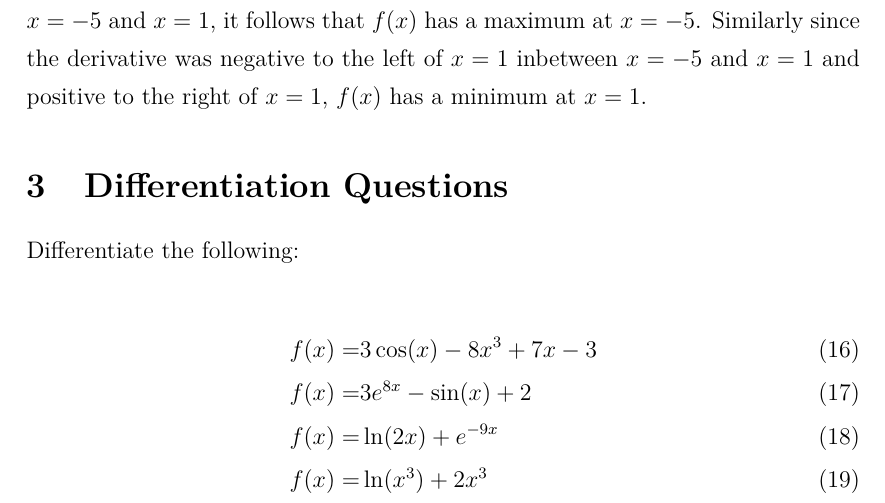
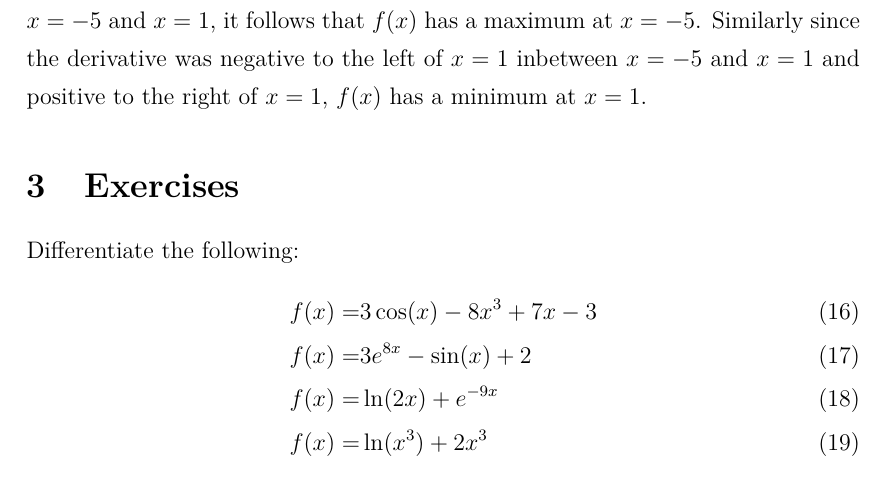
Before and after one commit to MarcDam/MathNotes, a LaTeX document (Calculus/main.tex, which reads Calculus/exercises.tex): part of page 7 of 8, cut so that both start at the same text. Compiled offline with pdfLaTeX.

Commit message:
Rename chemmathhelp.tex

```diff
--- a/Calculus/chemmathelp.tex
+++ b/Calculus/exercises.tex
@@ -1,9 +1,7 @@
 \documentclass[main.tex]{subfiles}
 \begin{document}
-
-\section{Differentiation Questions}
+\section{Exercises}
 Differentiate the following:
-
 \begin{align}
 f(x) =& 3 \cos(x)-8x^3+7x-3\\
 f(x) =& 3e^{8x}-\sin(x)+2\\
```
Also changed, not shown: Calculus/main.tex (+1 -1 lines), Calculus/exercises.tex (1 more changed lines).
